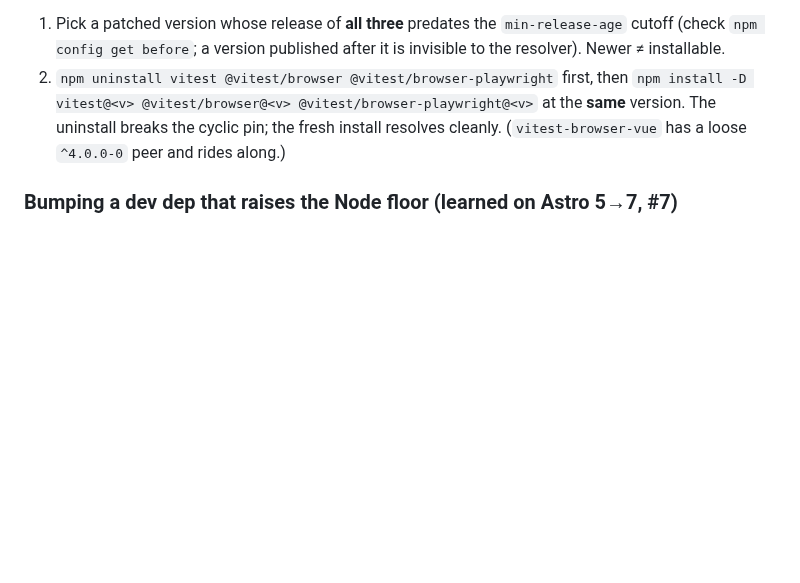
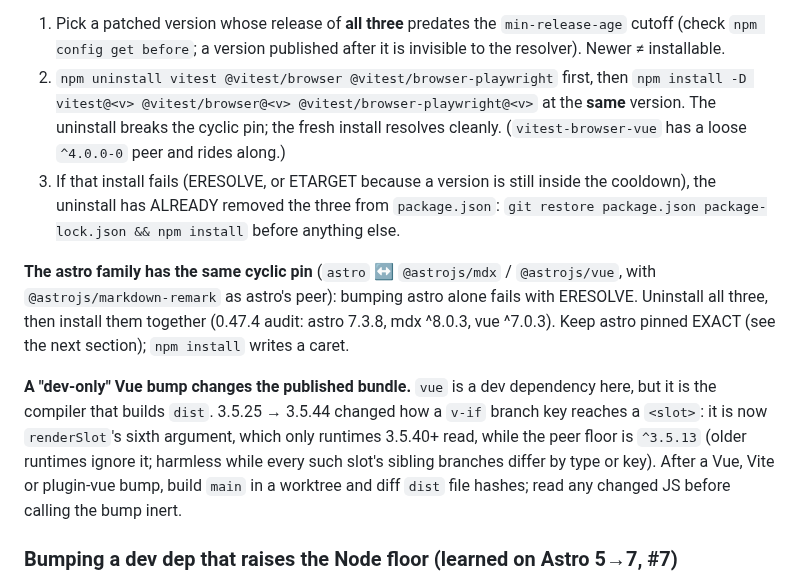
Before and after one commit to omnitend/dashboard-for-laravel, a Markdown page: CLAUDE.md, the part around the change. GitHub-like rendering; blank space fills up the shorter version.

Commit message:
docs(CLAUDE.md): astro cyclic peers, failed-install restore, Vue compiler changes dist

```diff
--- a/CLAUDE.md
+++ b/CLAUDE.md
@@ -1769,6 +1769,25 @@ a consistent set and the conflict looks inexplicable.
    at the **same** version. The uninstall breaks the cyclic pin; the fresh
    install resolves cleanly. (`vitest-browser-vue` has a loose `^4.0.0-0` peer
    and rides along.)
+3. If that install fails (ERESOLVE, or ETARGET because a version is still
+   inside the cooldown), the uninstall has ALREADY removed the three from
+   `package.json`: `git restore package.json package-lock.json && npm install`
+   before anything else.
+
+**The astro family has the same cyclic pin** (`astro` ↔ `@astrojs/mdx` /
+`@astrojs/vue`, with `@astrojs/markdown-remark` as astro's peer): bumping
+astro alone fails with ERESOLVE. Uninstall all three, then install them
+together (0.47.4 audit: astro 7.3.8, mdx ^8.0.3, vue ^7.0.3). Keep astro
+pinned EXACT (see the next section); `npm install` writes a caret.
+
+**A "dev-only" Vue bump changes the published bundle.** `vue` is a dev
+dependency here, but it is the compiler that builds `dist`. 3.5.25 → 3.5.44
+changed how a `v-if` branch key reaches a `<slot>`: it is now `renderSlot`'s
+sixth argument, which only runtimes 3.5.40+ read, while the peer floor is
+`^3.5.13` (older runtimes ignore it; harmless while every such slot's sibling
+branches differ by type or key). After a Vue, Vite or plugin-vue bump, build
+`main` in a worktree and diff `dist` file hashes; read any changed JS before
+calling the bump inert.
 
 ### Bumping a dev dep that raises the Node floor (learned on Astro 5→7, #7)
 
```
